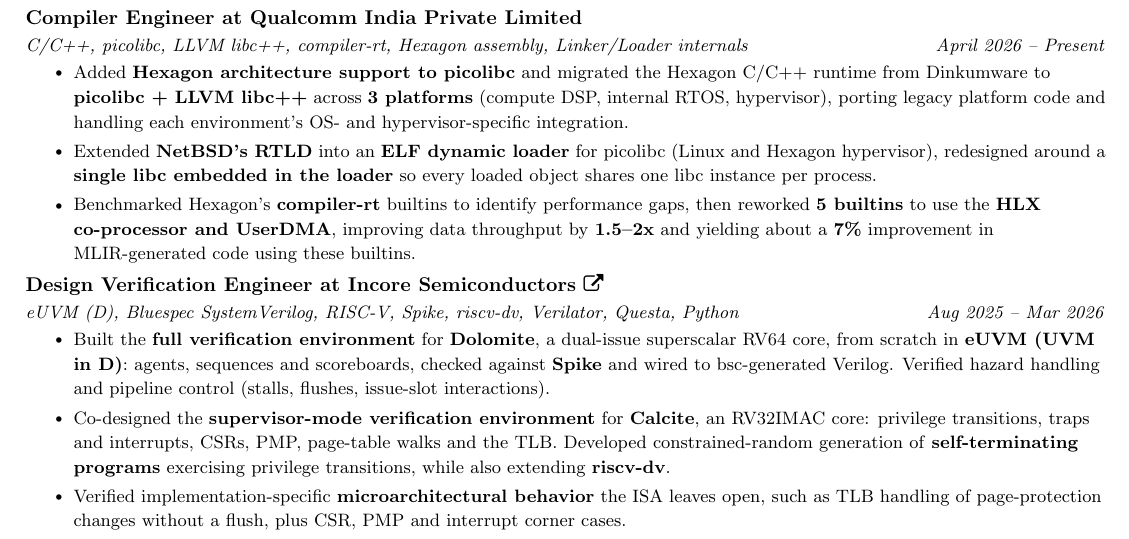
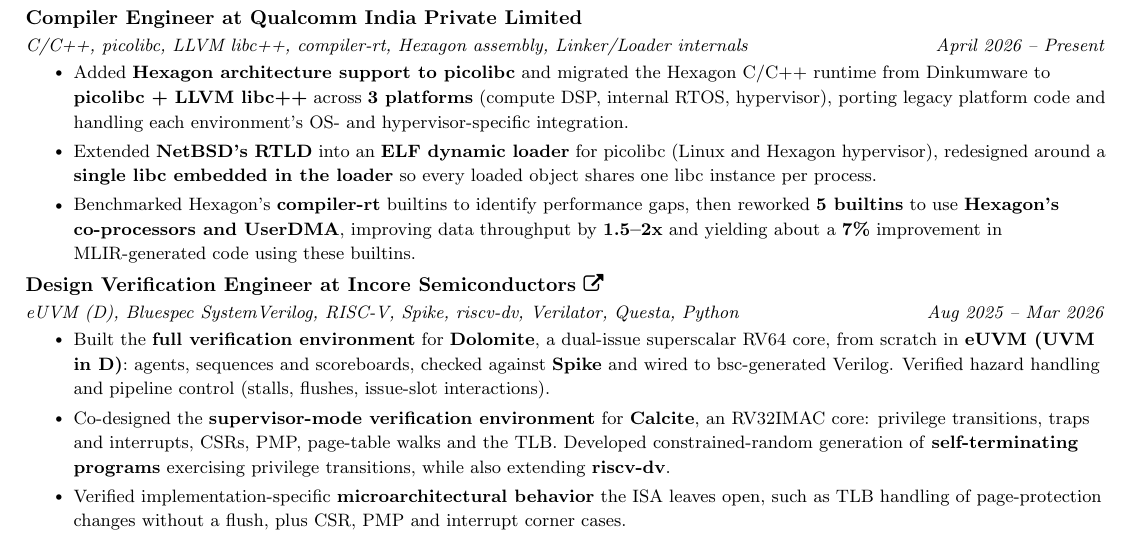
Before and after one commit to SuperChamp234/superchamp234.github.io, a LaTeX CV (resume/resume.tex): part of the page, cut so that both start at the same text. Compiled offline with pdfLaTeX.

Commit message:
Replace HLX with Hexagon's co-processors in resume

```diff
--- a/resume/resume.tex
+++ b/resume/resume.tex
@@ -142,7 +142,7 @@
         \resumeItemListStart
             \resumeItem{Added \textbf{Hexagon architecture support to picolibc} and migrated the Hexagon C/C++ runtime from Dinkumware to \textbf{picolibc + LLVM libc++} across \textbf{3 platforms} (compute DSP, internal RTOS, hypervisor), porting legacy platform code and handling each environment's OS- and hypervisor-specific integration.}
             \resumeItem{Extended \textbf{NetBSD's RTLD} into an \textbf{ELF dynamic loader} for picolibc (Linux and Hexagon hypervisor), redesigned around a \textbf{single libc embedded in the loader} so every loaded object shares one libc instance per process.}
-            \resumeItem{Benchmarked Hexagon's \textbf{compiler-rt} builtins to identify performance gaps, then reworked \textbf{5 builtins} to use the \textbf{HLX co-processor and UserDMA}, improving data throughput by \textbf{1.5--2x} and yielding about a \textbf{7\%} improvement in MLIR-generated code using these builtins.}
+            \resumeItem{Benchmarked Hexagon's \textbf{compiler-rt} builtins to identify performance gaps, then reworked \textbf{5 builtins} to use \textbf{Hexagon's co-processors and UserDMA}, improving data throughput by \textbf{1.5--2x} and yielding about a \textbf{7\%} improvement in MLIR-generated code using these builtins.}
         \resumeItemListEnd
     \resumeSubheading
         {Design Verification Engineer at Incore Semiconductors \href{https://incoresemi.com}{\faExternalLink}}{}{eUVM (D), Bluespec SystemVerilog, RISC-V, Spike, riscv-dv, Verilator, Questa, Python}{Aug 2025 – Mar 2026}
```
